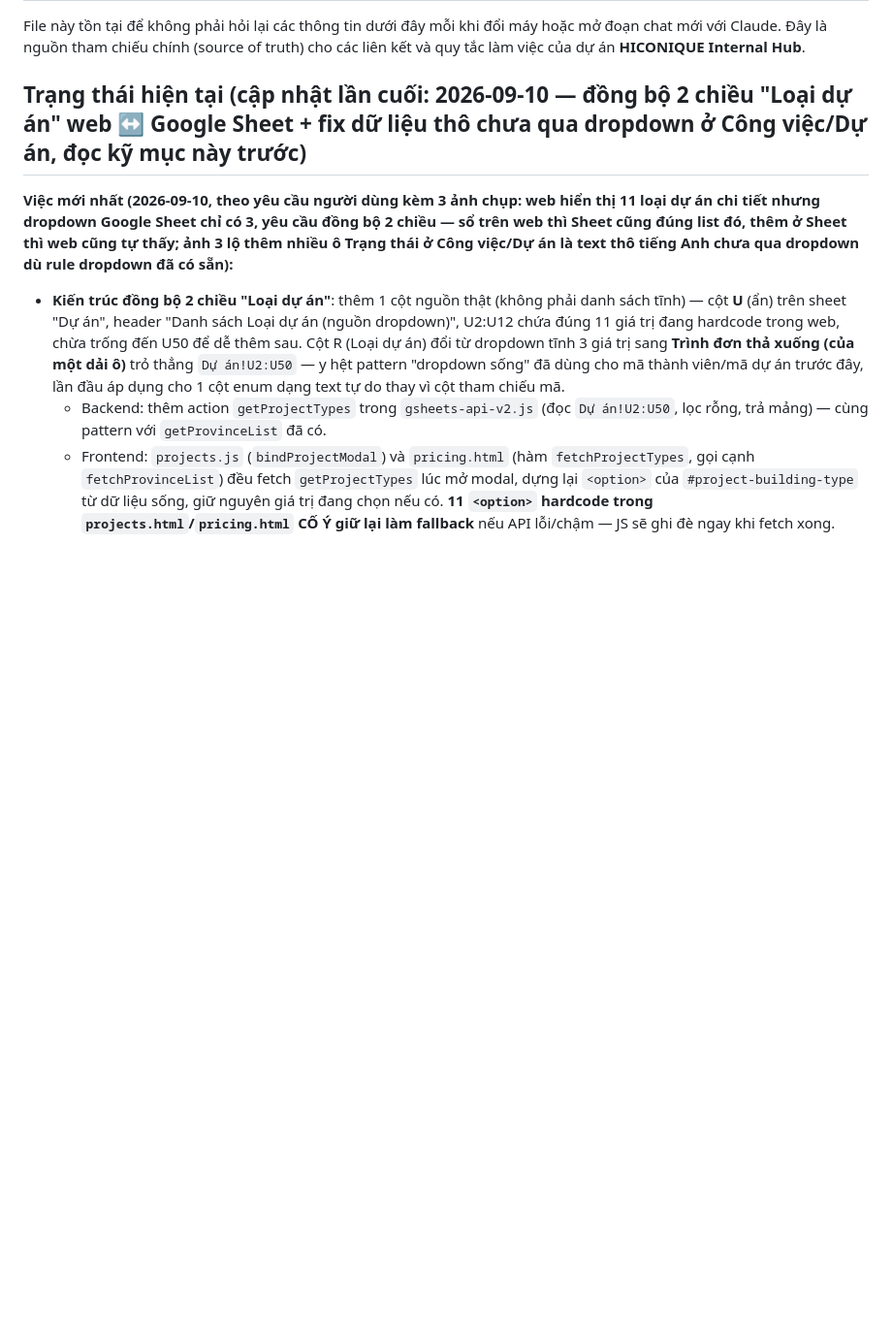
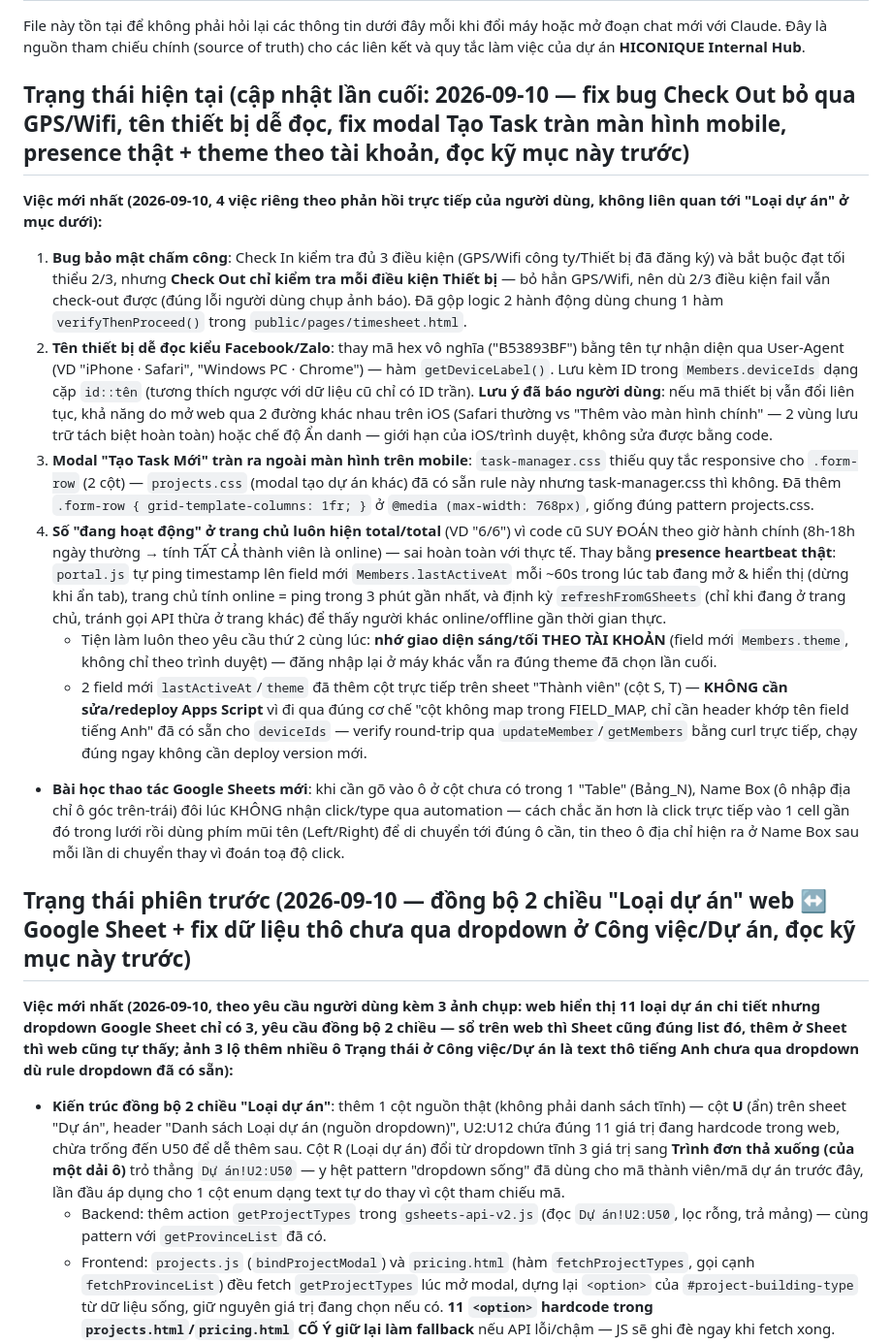
Before and after one commit to pqhieu3820-dotcom/Hiconique-web-noibo, a Markdown page: GHI_CHU_DU_AN.md, the part around the change. Shown at 97% size. GitHub-like rendering; blank space fills up the shorter version.

Commit message:
docs: cập nhật GHI_CHU_DU_AN.md — fix Check Out, tên thiết bị, modal mobile, presence + theme
Co-Authored-By: Claude Sonnet 5 <noreply@anthropic.com>

```diff
--- a/GHI_CHU_DU_AN.md
+++ b/GHI_CHU_DU_AN.md
@@ -4,7 +4,19 @@ File này tồn tại để không phải hỏi lại các thông tin dưới đ
 chat mới với Claude. Đây là nguồn tham chiếu chính (source of truth) cho các liên kết và quy
 tắc làm việc của dự án **HICONIQUE Internal Hub**.
 
-## Trạng thái hiện tại (cập nhật lần cuối: 2026-09-10 — đồng bộ 2 chiều "Loại dự án" web ↔ Google Sheet + fix dữ liệu thô chưa qua dropdown ở Công việc/Dự án, đọc kỹ mục này trước)
+## Trạng thái hiện tại (cập nhật lần cuối: 2026-09-10 — fix bug Check Out bỏ qua GPS/Wifi, tên thiết bị dễ đọc, fix modal Tạo Task tràn màn hình mobile, presence thật + theme theo tài khoản, đọc kỹ mục này trước)
+
+**Việc mới nhất (2026-09-10, 4 việc riêng theo phản hồi trực tiếp của người dùng, không liên quan tới "Loại dự án" ở mục dưới):**
+
+1. **Bug bảo mật chấm công**: Check In kiểm tra đủ 3 điều kiện (GPS/Wifi công ty/Thiết bị đã đăng ký) và bắt buộc đạt tối thiểu 2/3, nhưng **Check Out chỉ kiểm tra mỗi điều kiện Thiết bị** — bỏ hẳn GPS/Wifi, nên dù 2/3 điều kiện fail vẫn check-out được (đúng lỗi người dùng chụp ảnh báo). Đã gộp logic 2 hành động dùng chung 1 hàm `verifyThenProceed()` trong `public/pages/timesheet.html`.
+2. **Tên thiết bị dễ đọc kiểu Facebook/Zalo**: thay mã hex vô nghĩa ("B53893BF") bằng tên tự nhận diện qua User-Agent (VD "iPhone · Safari", "Windows PC · Chrome") — hàm `getDeviceLabel()`. Lưu kèm ID trong `Members.deviceIds` dạng cặp `id::tên` (tương thích ngược với dữ liệu cũ chỉ có ID trần). **Lưu ý đã báo người dùng**: nếu mã thiết bị vẫn đổi liên tục, khả năng do mở web qua 2 đường khác nhau trên iOS (Safari thường vs "Thêm vào màn hình chính" — 2 vùng lưu trữ tách biệt hoàn toàn) hoặc chế độ Ẩn danh — giới hạn của iOS/trình duyệt, không sửa được bằng code.
+3. **Modal "Tạo Task Mới" tràn ra ngoài màn hình trên mobile**: `task-manager.css` thiếu quy tắc responsive cho `.form-row` (2 cột) — `projects.css` (modal tạo dự án khác) đã có sẵn rule này nhưng task-manager.css thì không. Đã thêm `.form-row { grid-template-columns: 1fr; }` ở `@media (max-width: 768px)`, giống đúng pattern projects.css.
+4. **Số "đang hoạt động" ở trang chủ luôn hiện total/total** (VD "6/6") vì code cũ SUY ĐOÁN theo giờ hành chính (8h-18h ngày thường → tính TẤT CẢ thành viên là online) — sai hoàn toàn với thực tế. Thay bằng **presence heartbeat thật**: `portal.js` tự ping timestamp lên field mới `Members.lastActiveAt` mỗi ~60s trong lúc tab đang mở & hiển thị (dừng khi ẩn tab), trang chủ tính online = ping trong 3 phút gần nhất, và định kỳ `refreshFromGSheets` (chỉ khi đang ở trang chủ, tránh gọi API thừa ở trang khác) để thấy người khác online/offline gần thời gian thực.
+   - Tiện làm luôn theo yêu cầu thứ 2 cùng lúc: **nhớ giao diện sáng/tối THEO TÀI KHOẢN** (field mới `Members.theme`, không chỉ theo trình duyệt) — đăng nhập lại ở máy khác vẫn ra đúng theme đã chọn lần cuối.
+   - 2 field mới `lastActiveAt`/`theme` đã thêm cột trực tiếp trên sheet "Thành viên" (cột S, T) — **KHÔNG cần sửa/redeploy Apps Script** vì đi qua đúng cơ chế "cột không map trong FIELD_MAP, chỉ cần header khớp tên field tiếng Anh" đã có sẵn cho `deviceIds` — verify round-trip qua `updateMember`/`getMembers` bằng curl trực tiếp, chạy đúng ngay không cần deploy version mới.
+- **Bài học thao tác Google Sheets mới**: khi cần gõ vào ô ở cột chưa có trong 1 "Table" (Bảng_N), Name Box (ô nhập địa chỉ ô góc trên-trái) đôi lúc KHÔNG nhận click/type qua automation — cách chắc ăn hơn là click trực tiếp vào 1 cell gần đó trong lưới rồi dùng phím mũi tên (Left/Right) để di chuyển tới đúng ô cần, tin theo ô địa chỉ hiện ra ở Name Box sau mỗi lần di chuyển thay vì đoán toạ độ click.
+
+## Trạng thái phiên trước (2026-09-10 — đồng bộ 2 chiều "Loại dự án" web ↔ Google Sheet + fix dữ liệu thô chưa qua dropdown ở Công việc/Dự án, đọc kỹ mục này trước)
 
 **Việc mới nhất (2026-09-10, theo yêu cầu người dùng kèm 3 ảnh chụp: web hiển thị 11 loại dự án chi tiết nhưng dropdown Google Sheet chỉ có 3, yêu cầu đồng bộ 2 chiều — sổ trên web thì Sheet cũng đúng list đó, thêm ở Sheet thì web cũng tự thấy; ảnh 3 lộ thêm nhiều ô Trạng thái ở Công việc/Dự án là text thô tiếng Anh chưa qua dropdown dù rule dropdown đã có sẵn):**
 
```
